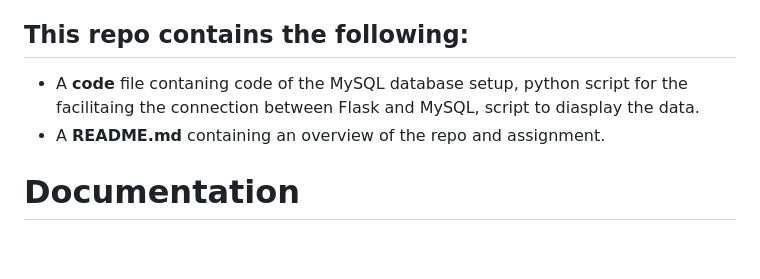
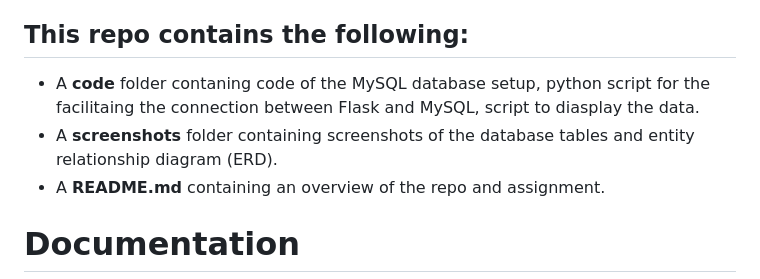
Before and after one commit to c-susan/flask_4_databases_mysql_vm, a Markdown page: README.md, the part around the change. GitHub-like rendering; blank space fills up the shorter version.

```diff
--- a/README.md
+++ b/README.md
@@ -4,7 +4,8 @@ HHA504 / Cloud Computing / Assignment 4b / MySQL on VMs
 This repo focus on setting up and running MySQL on a cloud Virtual Machine. A VM was set up using Microsoft Azure. Flask is then connected to the MySQL instance to display the data from the database.
 
 ## This repo contains the following:
-+ A **code** file contaning code of the MySQL database setup, python script for the facilitaing the connection between Flask and MySQL, script to diasplay the data.
++ A **code** folder contaning code of the MySQL database setup, python script for the facilitaing the connection between Flask and MySQL, script to diasplay the data.
++ A **screenshots** folder containing screenshots of the database tables and entity relationship diagram (ERD).
 + A **README.md** containing an overview of the repo and assignment.
 
 # Documentation
```
